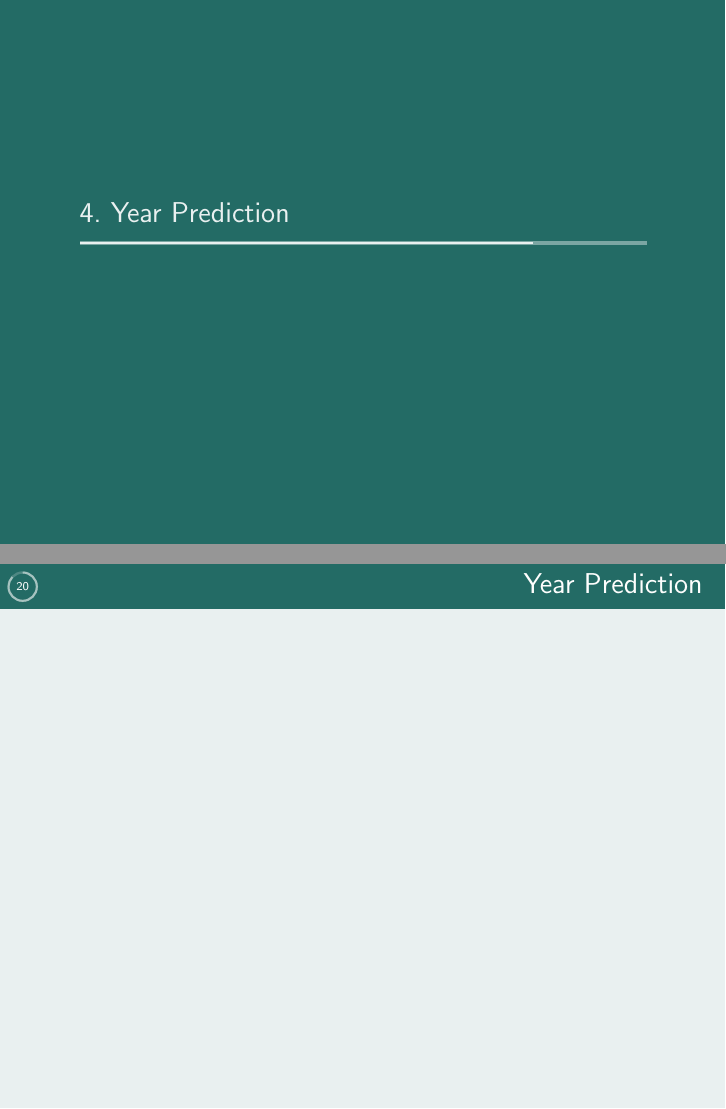
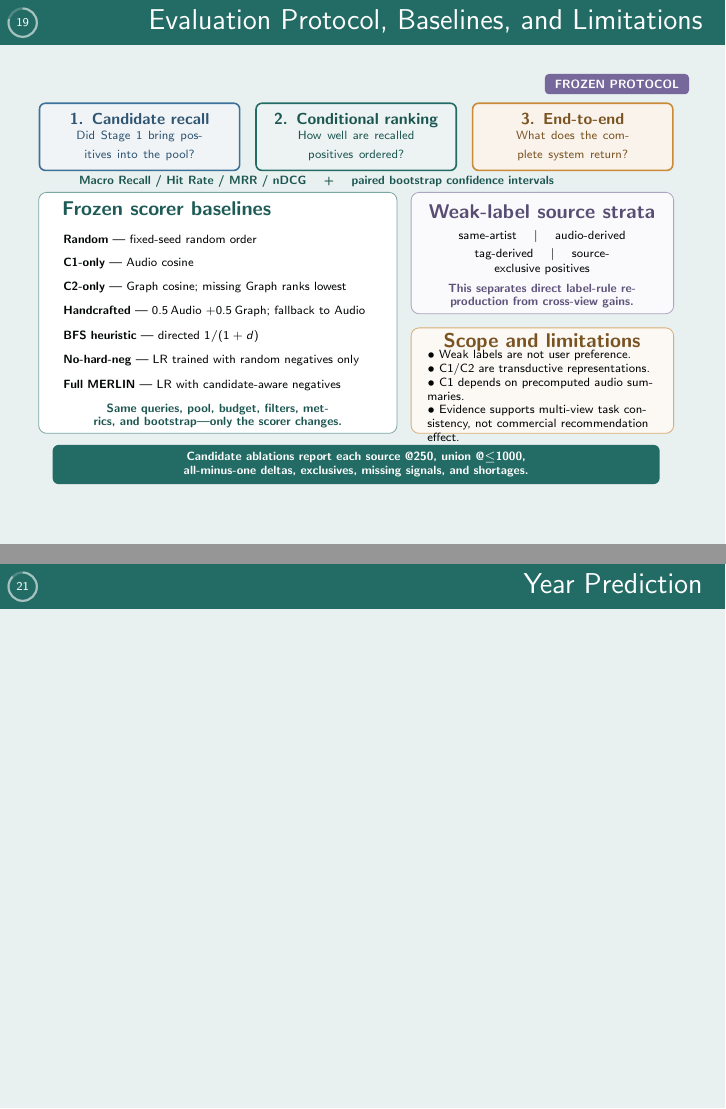
Before and after one commit to EggHeadYao/msd-intelligence, LaTeX slides (slides/slides.tex): pages 19 and 20 of 23 before the commit and pages 19 and 21 of 24 after it, joined at a grey line. Compiled offline with pdfLaTeX.

Commit message:
docs: define recommendation evaluation protocol

```diff
--- a/slides/slides.tex
+++ b/slides/slides.tex
@@ -879,6 +879,81 @@
 
 \end{frame}
 
+\begin{frame}{Evaluation Protocol, Baselines, and Limitations}
+
+\vspace{-.24cm}
+\begin{tikzpicture}[x=1cm,y=1cm]
+  \node[rounded corners=2pt,fill=projectpurple,text=white,
+    font=\tiny\bfseries,inner xsep=5pt,inner ysep=3pt] at (10.30,7.18) {FROZEN PROTOCOL};
+
+  % Three layers answer three different questions
+  \node[merlin card,draw=projectblue,fill=projectblue!8,text width=3.18cm,
+    minimum height=.88cm,font=\scriptsize] at (1.88,6.25)
+    {\color{projectblue!75!black}\bfseries 1. Candidate recall\\[-2pt]
+     \mdseries\tiny Did Stage 1 bring positives into the pool?};
+  \node[merlin card,draw=projectteal,fill=projectteal!8,text width=3.18cm,
+    minimum height=.88cm,font=\scriptsize] at (5.70,6.25)
+    {\color{projectteal!80!black}\bfseries 2. Conditional ranking\\[-2pt]
+     \mdseries\tiny How well are recalled positives ordered?};
+  \node[merlin card,draw=projectgold,fill=projectgold!10,text width=3.18cm,
+    minimum height=.88cm,font=\scriptsize] at (9.52,6.25)
+    {\color{projectgold!60!black}\bfseries 3. End-to-end\\[-2pt]
+     \mdseries\tiny What does the complete system return?};
+  \node[font=\fontsize{6.5}{7.4}\selectfont\bfseries,text=projectteal!80!black]
+    at (5.00,5.47) {Macro Recall / Hit Rate / MRR / nDCG \quad + \quad paired bootstrap confidence intervals};
+
+  % Frozen baselines
+  \draw[rounded corners=4pt,draw=projectteal!60,fill=white]
+    (.10,1.02) rectangle (6.42,5.27);
+  \node[anchor=west,font=\small\bfseries,text=projectteal!85!black]
+    at (.38,4.98) {Frozen scorer baselines};
+  \node[anchor=west,font=\fontsize{6.15}{7.0}\selectfont,text width=5.75cm]
+    at (.40,4.45) {\textbf{Random} --- fixed-seed random order};
+  \node[anchor=west,font=\fontsize{6.15}{7.0}\selectfont,text width=5.75cm]
+    at (.40,4.02) {\textbf{C1-only} --- Audio cosine};
+  \node[anchor=west,font=\fontsize{6.15}{7.0}\selectfont,text width=5.75cm]
+    at (.40,3.59) {\textbf{C2-only} --- Graph cosine; missing Graph ranks lowest};
+  \node[anchor=west,font=\fontsize{6.15}{7.0}\selectfont,text width=5.75cm]
+    at (.40,3.16) {\textbf{Handcrafted} --- $0.5\,$Audio $+0.5\,$Graph; fallback to Audio};
+  \node[anchor=west,font=\fontsize{6.15}{7.0}\selectfont,text width=5.75cm]
+    at (.40,2.73) {\textbf{BFS heuristic} --- directed $1/(1+d)$};
+  \node[anchor=west,font=\fontsize{6.15}{7.0}\selectfont,text width=5.75cm]
+    at (.40,2.30) {\textbf{No-hard-neg} --- LR trained with random negatives only};
+  \node[anchor=west,font=\fontsize{6.15}{7.0}\selectfont,text width=5.75cm]
+    at (.40,1.87) {\textbf{Full MERLIN} --- LR with candidate-aware negatives};
+  \node[font=\fontsize{5.8}{6.7}\selectfont\bfseries,text=projectteal!80!black,
+    text width=5.72cm,align=center] at (3.26,1.32)
+    {Same queries, pool, budget, filters, metrics, and bootstrap---only the scorer changes.};
+
+  % Strata and limits
+  \draw[rounded corners=4pt,draw=projectpurple!60,fill=projectpurple!4]
+    (6.67,3.13) rectangle (11.30,5.27);
+  \node[font=\small\bfseries,text=projectpurple!75!black] at (8.98,4.94)
+    {Weak-label source strata};
+  \node[font=\fontsize{6.3}{7.2}\selectfont,text width=4.05cm,align=center]
+    at (8.98,4.21) {same-artist \quad $\vert$ \quad audio-derived\\[2pt]
+    tag-derived \quad $\vert$ \quad source-exclusive positives};
+  \node[font=\fontsize{5.9}{6.8}\selectfont\bfseries,text=projectpurple!80!black,
+    text width=4.08cm,align=center] at (8.98,3.44)
+    {This separates direct label-rule reproduction from cross-view gains.};
+
+  \draw[rounded corners=4pt,draw=projectgold!70,fill=projectgold!5]
+    (6.67,1.02) rectangle (11.30,2.88);
+  \node[font=\small\bfseries,text=projectgold!60!black] at (8.98,2.62)
+    {Scope and limitations};
+  \node[font=\fontsize{6}{6.9}\selectfont,text width=4.05cm,align=left]
+    at (8.98,1.68) {$\bullet$ Weak labels are not user preference.\\
+    $\bullet$ C1/C2 are transductive representations.\\
+    $\bullet$ C1 depends on precomputed audio summaries.\\
+    $\bullet$ Evidence supports multi-view task consistency, not commercial recommendation effect.};
+
+  \node[rounded corners=3pt,fill=projectteal,text=white,text width=10.45cm,
+    align=center,minimum height=.42cm,font=\fontsize{6.2}{7}\selectfont\bfseries]
+    at (5.70,.47) {Candidate ablations report each source @250, union @$\leq$1000, all-minus-one deltas, exclusives, missing signals, and shortages.};
+\end{tikzpicture}
+
+\end{frame}
+
 \section{Year Prediction}
 
 \begin{frame}{Year Prediction}
```
